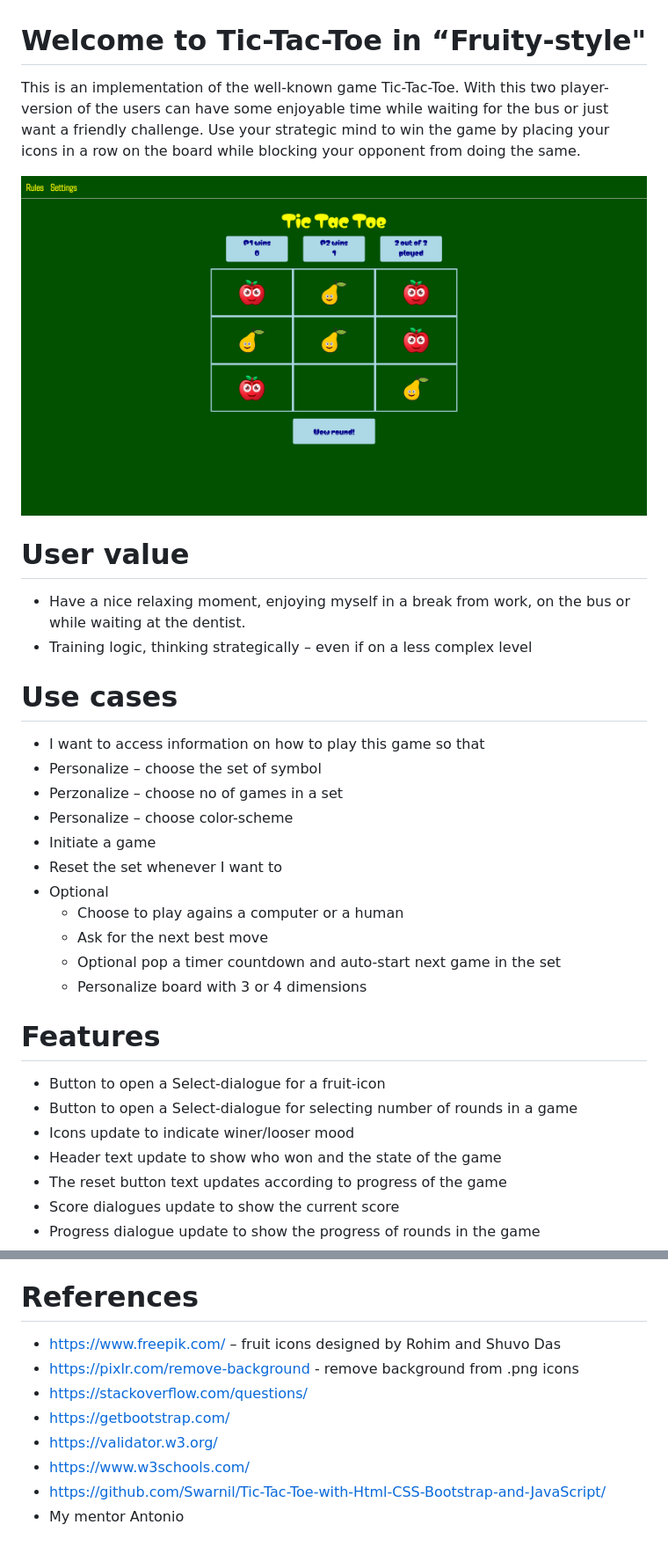
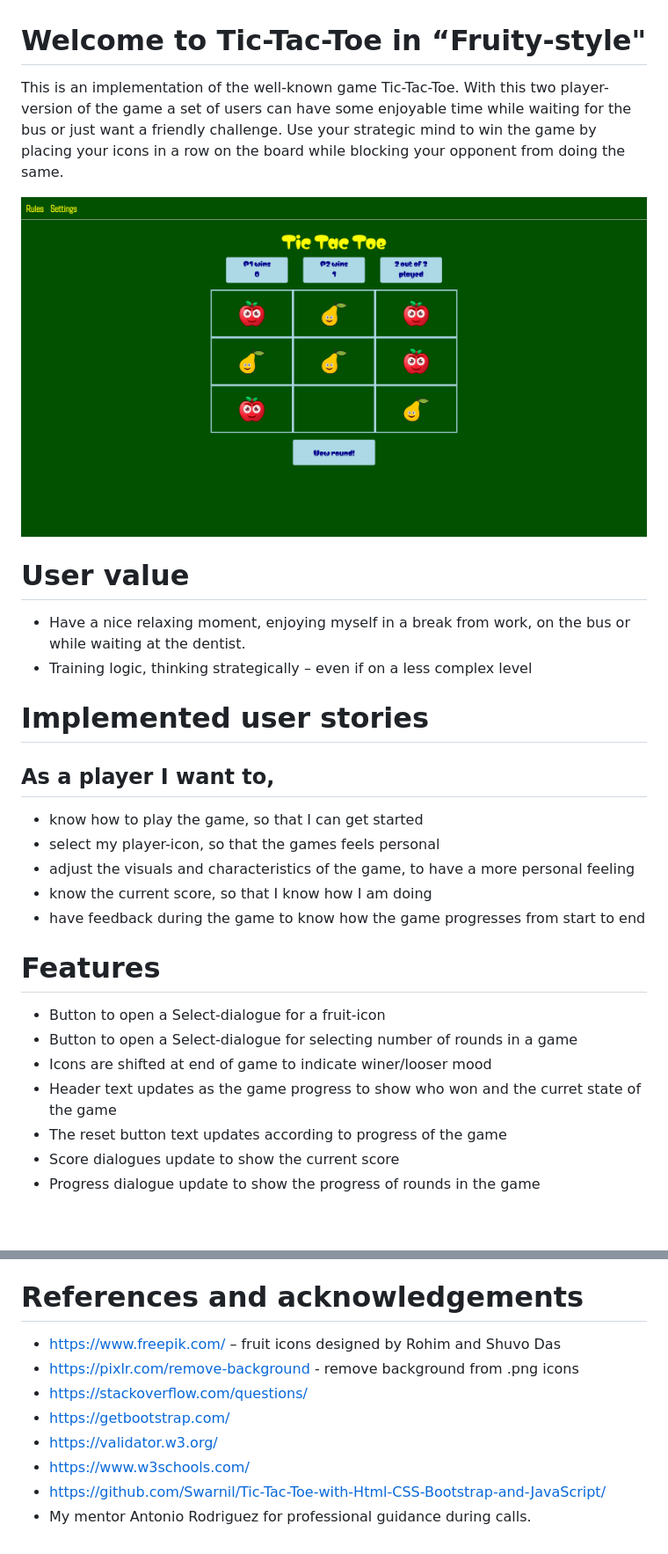
Before and after one commit to JNicolin/LearningSpace, a Markdown page: README.md, 2 parts joined by grey strips. Shown: that part at 88% size. Rendered like a GitHub page; blank space fills up the shorter version.

```diff
--- a/README.md
+++ b/README.md
@@ -1,4 +1,4 @@
 # Welcome to Tic-Tac-Toe in “Fruity-style"
 
-This is an implementation of the well-known game Tic-Tac-Toe. With this two player-version of the users can have some enjoyable time while waiting for the bus or just want a friendly challenge. Use your strategic mind to win the game by placing your icons in a row on the board while blocking your opponent from doing the same.
+This is an implementation of the well-known game Tic-Tac-Toe. With this two player-version of the game a set of users can have some enjoyable time while waiting for the bus or just want a friendly challenge. Use your strategic mind to win the game by placing your icons in a row on the board while blocking your opponent from doing the same.
 
@@ -9,24 +9,19 @@ This is an implementation of the well-known game Tic-Tac-Toe. With this two play
 -	Training logic, thinking strategically – even if on a less complex level
 
 
-# Use cases
-- I want to access information on how to play this game so that
-- Personalize – choose the set of symbol
-- Perzonalize – choose no of games in a set
-- Personalize – choose color-scheme
-- Initiate a game
-- Reset the set whenever I want to
-- Optional
-    - Choose to play agains a computer or a human
-    - Ask for the next best move
-    - Optional pop a timer countdown and auto-start next game in the set
-    - Personalize board with 3 or 4 dimensions
+# Implemented user stories
+## As a player I want to,
+- know how to play the game, so that I can get started
+- select my player-icon, so that the games feels personal
+- adjust the visuals and characteristics of the game, to have a more personal feeling
+- know the current score, so that I know how I am doing
+- have feedback during the game to know how the game progresses from start to end
 
 # Features
 - Button to open a Select-dialogue for a fruit-icon
 - Button to open a Select-dialogue for selecting number of rounds in a game
-- Icons update to indicate winer/looser mood
-- Header text update to show who won and the state of the game
+- Icons are shifted at end of game to indicate winer/looser mood
+- Header text updates as the game progress to show who won and the curret state of the game
 - The reset button text updates according to progress of the game
 - Score dialogues update to show the current score
 - Progress dialogue update to show the progress of rounds in the game
@@ -70,7 +88,7 @@ This is an implementation of the well-known game Tic-Tac-Toe. With this two play
 - Node,js for test?
 - GitHub and GitPod
 
-# References
+# References and acknowledgements
 - https://www.freepik.com/ – fruit icons designed by Rohim and Shuvo Das
 - https://pixlr.com/remove-background - remove background from .png icons
 - https://stackoverflow.com/questions/
@@ -78,4 +96,4 @@ This is an implementation of the well-known game Tic-Tac-Toe. With this two play
 - https://validator.w3.org/
 - https://www.w3schools.com/
 - https://github.com/Swarnil/Tic-Tac-Toe-with-Html-CSS-Bootstrap-and-JavaScript/
-- My mentor Antonio
+- My mentor Antonio Rodriguez for professional guidance during calls.
```
Also changed, not shown: other parts of README.md (+38 -15 lines), assets/img/palette.png (added), assets/img/wireframes.png (added).
